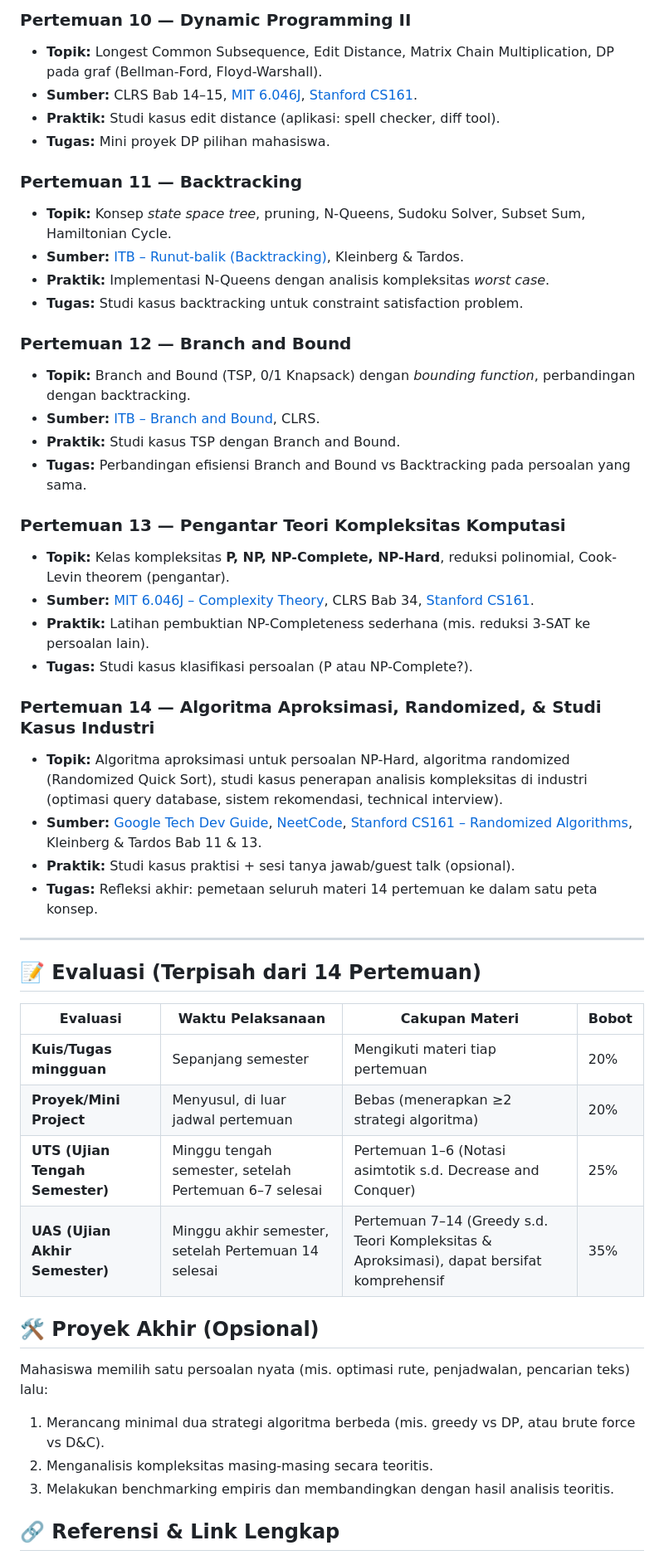
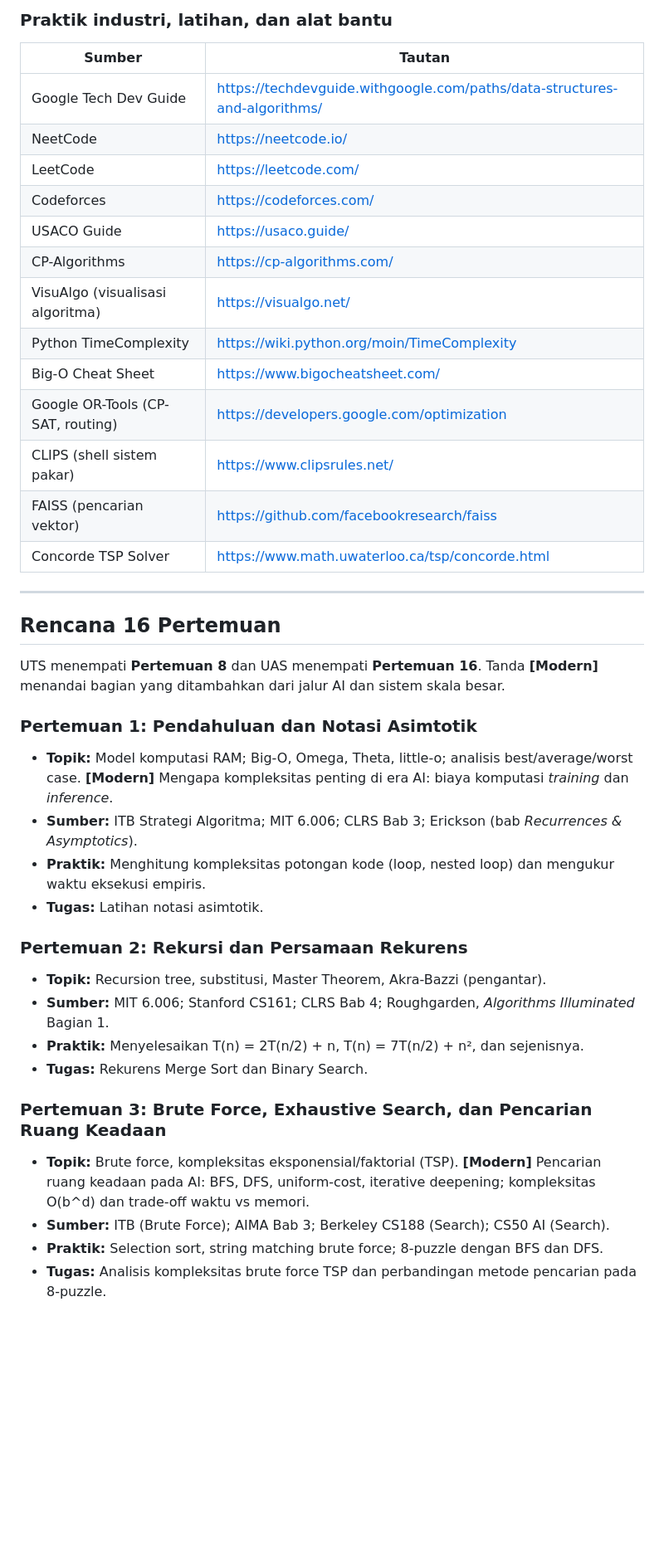
Before and after one commit to Muhammad-Ikhwan-Fathulloh/Algorithm-Complexity-Course-Bank, a Markdown page: README.md, the part around one of its changes. Shown at 83% size. Drawn GitHub-style; blank space fills up the shorter version.

```diff
--- a/README.md
+++ b/README.md
@@ -94,50 +71,41 @@ Mata kuliah ini membahas cara menganalisis efisiensi algoritma (waktu & ruang),
-### Pertemuan 10 — Dynamic Programming II
-- **Topik:** Longest Common Subsequence, Edit Distance, Matrix Chain Multiplication, DP pada graf (Bellman-Ford, Floyd-Warshall).
-- **Sumber:** CLRS Bab 14–15, [MIT 6.046J](https://ocw.mit.edu/courses/6-046j-design-and-analysis-of-algorithms-spring-2015/), [Stanford CS161](https://cs161-stanford.github.io/).
-- **Praktik:** Studi kasus edit distance (aplikasi: spell checker, diff tool).
-- **Tugas:** Mini proyek DP pilihan mahasiswa.
-
-### Pertemuan 11 — Backtracking
-- **Topik:** Konsep *state space tree*, pruning, N-Queens, Sudoku Solver, Subset Sum, Hamiltonian Cycle.
-- **Sumber:** [ITB – Runut-balik (Backtracking)](https://informatika.stei.itb.ac.id/~rinaldi.munir/Stmik/), Kleinberg & Tardos.
-- **Praktik:** Implementasi N-Queens dengan analisis kompleksitas *worst case*.
-- **Tugas:** Studi kasus backtracking untuk constraint satisfaction problem.
-
-### Pertemuan 12 — Branch and Bound
-- **Topik:** Branch and Bound (TSP, 0/1 Knapsack) dengan *bounding function*, perbandingan dengan backtracking.
-- **Sumber:** [ITB – Branch and Bound](https://informatika.stei.itb.ac.id/~rinaldi.munir/Stmik/), CLRS.
-- **Praktik:** Studi kasus TSP dengan Branch and Bound.
-- **Tugas:** Perbandingan efisiensi Branch and Bound vs Backtracking pada persoalan yang sama.
-
-### Pertemuan 13 — Pengantar Teori Kompleksitas Komputasi
-- **Topik:** Kelas kompleksitas **P, NP, NP-Complete, NP-Hard**, reduksi polinomial, Cook-Levin theorem (pengantar).
-- **Sumber:** [MIT 6.046J – Complexity Theory](https://ocw.mit.edu/courses/6-046j-design-and-analysis-of-algorithms-spring-2015/), CLRS Bab 34, [Stanford CS161](https://cs161-stanford.github.io/).
-- **Praktik:** Latihan pembuktian NP-Completeness sederhana (mis. reduksi 3-SAT ke persoalan lain).
-- **Tugas:** Studi kasus klasifikasi persoalan (P atau NP-Complete?).
-
-### Pertemuan 14 — Algoritma Aproksimasi, Randomized, & Studi Kasus Industri
-- **Topik:** Algoritma aproksimasi untuk persoalan NP-Hard, algoritma randomized (Randomized Quick Sort), studi kasus penerapan analisis kompleksitas di industri (optimasi query database, sistem rekomendasi, technical interview).
-- **Sumber:** [Google Tech Dev Guide](https://techdevguide.withgoogle.com/paths/data-structures-and-algorithms/), [NeetCode](https://neetcode.io/), [Stanford CS161 – Randomized Algorithms](https://cs161-stanford.github.io/), Kleinberg & Tardos Bab 11 & 13.
-- **Praktik:** Studi kasus praktisi + sesi tanya jawab/guest talk (opsional).
-- **Tugas:** Refleksi akhir: pemetaan seluruh materi 14 pertemuan ke dalam satu peta konsep.
+### Praktik industri, latihan, dan alat bantu
+| Sumber | Tautan |
+|---|---|
+| Google Tech Dev Guide | https://techdevguide.withgoogle.com/paths/data-structures-and-algorithms/ |
+| NeetCode | https://neetcode.io/ |
+| LeetCode | https://leetcode.com/ |
+| Codeforces | https://codeforces.com/ |
+| USACO Guide | https://usaco.guide/ |
+| CP-Algorithms | https://cp-algorithms.com/ |
+| VisuAlgo (visualisasi algoritma) | https://visualgo.net/ |
+| Python TimeComplexity | https://wiki.python.org/moin/TimeComplexity |
+| Big-O Cheat Sheet | https://www.bigocheatsheet.com/ |
+| Google OR-Tools (CP-SAT, routing) | https://developers.google.com/optimization |
+| CLIPS (shell sistem pakar) | https://www.clipsrules.net/ |
+| FAISS (pencarian vektor) | https://github.com/facebookresearch/faiss |
+| Concorde TSP Solver | https://www.math.uwaterloo.ca/tsp/concorde.html |
 
 ---
 
-## 📝 Evaluasi (Terpisah dari 14 Pertemuan)
+## Rencana 16 Pertemuan
 
-| Evaluasi | Waktu Pelaksanaan | Cakupan Materi | Bobot |
-|---|---|---|---|
-| **Kuis/Tugas mingguan** | Sepanjang semester | Mengikuti materi tiap pertemuan | 20% |
-| **Proyek/Mini Project** | Menyusul, di luar jadwal pertemuan | Bebas (menerapkan ≥2 strategi algoritma) | 20% |
-| **UTS (Ujian Tengah Semester)** | Minggu tengah semester, setelah Pertemuan 6–7 selesai | Pertemuan 1–6 (Notasi asimtotik s.d. Decrease and Conquer) | 25% |
-| **UAS (Ujian Akhir Semester)** | Minggu akhir semester, setelah Pertemuan 14 selesai | Pertemuan 7–14 (Greedy s.d. Teori Kompleksitas & Aproksimasi), dapat bersifat komprehensif | 35% |
+UTS menempati **Pertemuan 8** dan UAS menempati **Pertemuan 16**. Tanda **[Modern]** menandai bagian yang ditambahkan dari jalur AI dan sistem skala besar.
 
-## 🛠️ Proyek Akhir (Opsional)
+### Pertemuan 1: Pendahuluan dan Notasi Asimtotik
+- **Topik:** Model komputasi RAM; Big-O, Omega, Theta, little-o; analisis best/average/worst case. **[Modern]** Mengapa kompleksitas penting di era AI: biaya komputasi *training* dan *inference*.
+- **Sumber:** ITB Strategi Algoritma; MIT 6.006; CLRS Bab 3; Erickson (bab *Recurrences & Asymptotics*).
+- **Praktik:** Menghitung kompleksitas potongan kode (loop, nested loop) dan mengukur waktu eksekusi empiris.
+- **Tugas:** Latihan notasi asimtotik.
 
-Mahasiswa memilih satu persoalan nyata (mis. optimasi rute, penjadwalan, pencarian teks) lalu:
-1. Merancang minimal dua strategi algoritma berbeda (mis. greedy vs DP, atau brute force vs D&C).
-2. Menganalisis kompleksitas masing-masing secara teoritis.
-3. Melakukan benchmarking empiris dan membandingkan dengan hasil analisis teoritis.
+### Pertemuan 2: Rekursi dan Persamaan Rekurens
+- **Topik:** Recursion tree, substitusi, Master Theorem, Akra-Bazzi (pengantar).
+- **Sumber:** MIT 6.006; Stanford CS161; CLRS Bab 4; Roughgarden, *Algorithms Illuminated* Bagian 1.
+- **Praktik:** Menyelesaikan T(n) = 2T(n/2) + n, T(n) = 7T(n/2) + n², dan sejenisnya.
+- **Tugas:** Rekurens Merge Sort dan Binary Search.
 
-## 🔗 Referensi & Link Lengkap
+### Pertemuan 3: Brute Force, Exhaustive Search, dan Pencarian Ruang Keadaan
+- **Topik:** Brute force, kompleksitas eksponensial/faktorial (TSP). **[Modern]** Pencarian ruang keadaan pada AI: BFS, DFS, uniform-cost, iterative deepening; kompleksitas O(b^d) dan trade-off waktu vs memori.
+- **Sumber:** ITB (Brute Force); AIMA Bab 3; Berkeley CS188 (Search); CS50 AI (Search).
+- **Praktik:** Selection sort, string matching brute force; 8-puzzle dengan BFS dan DFS.
+- **Tugas:** Analisis kompleksitas brute force TSP dan perbandingan metode pencarian pada 8-puzzle.
 
```
Also changed, not shown: other parts of README.md (+156 -90 lines).
